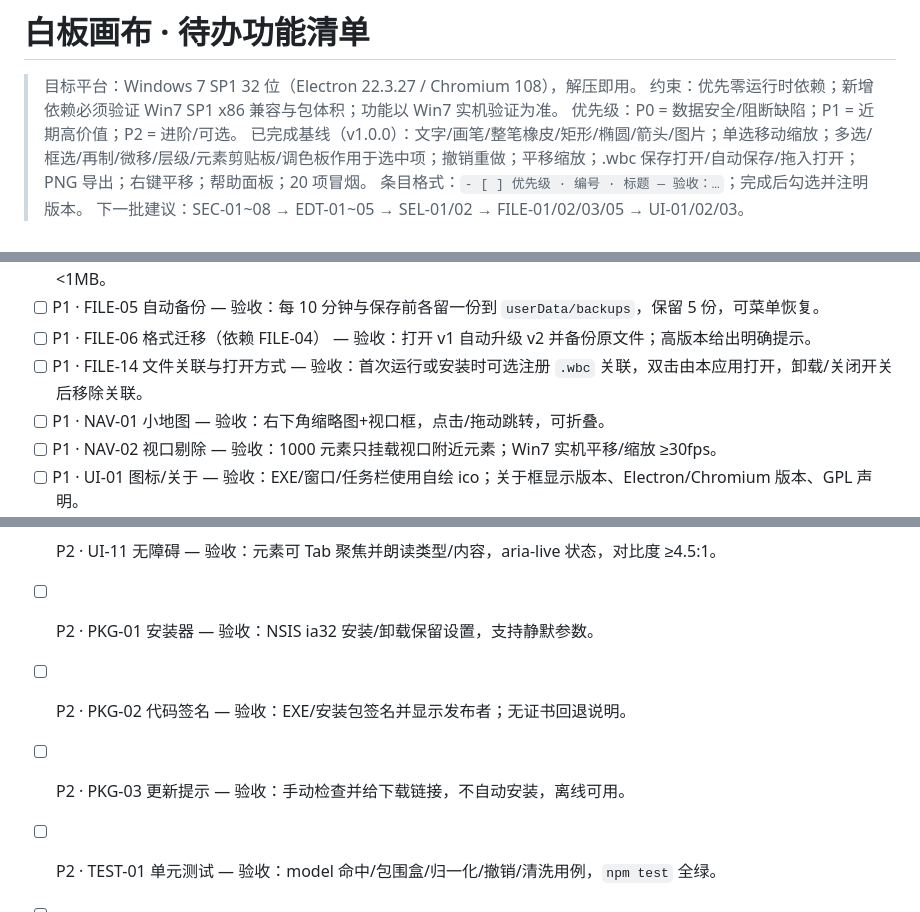
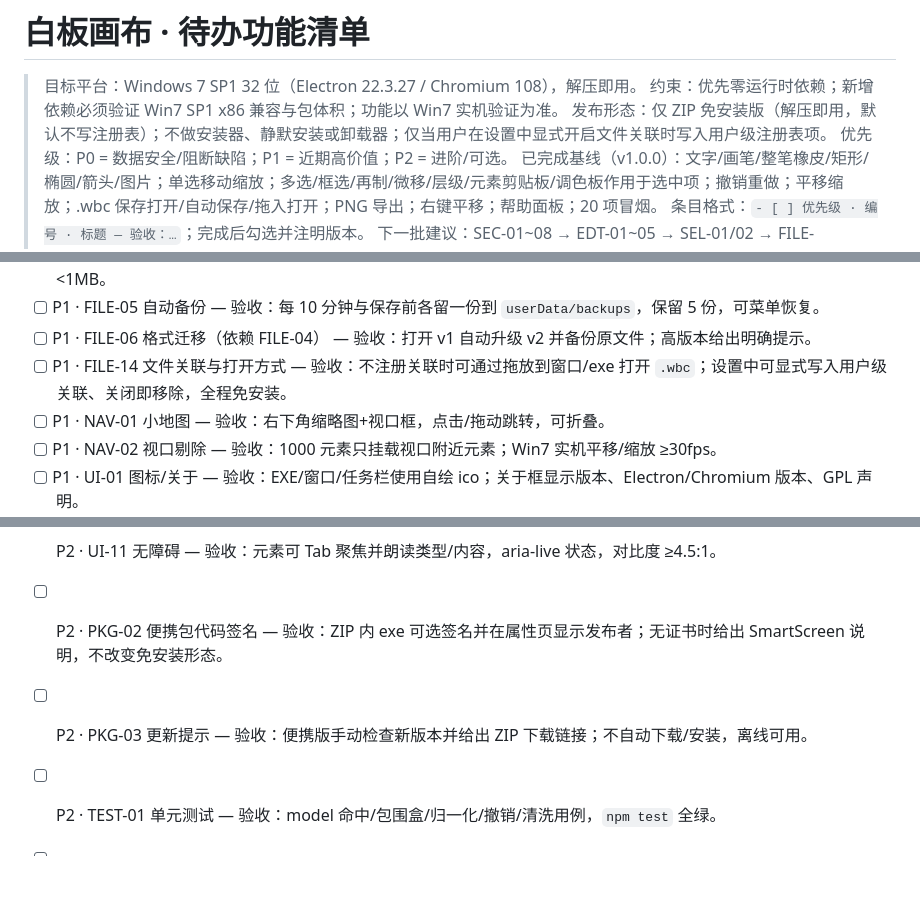
Before and after one commit to KongValley/WhiteboardCanvas, a Markdown page: todo.md, 3 parts joined by grey strips. Rendered like a GitHub page; blank space fills up the shorter version.

Commit message:
docs(todo): 明确仅 ZIP 免安装发布形态
- 新增发布形态约束：仅 ZIP 免安装版，不做安装器/静默安装/卸载器
- 移除 PKG-01 安装器条目；PKG-02/03 收敛为便携包签名与手动更新提示
- FILE-14 改为免安装关联路径：拖放直接打开，关联仅由设置显式开启
- 修正文首措辞：默认不写注册表，显式开启文件关联时才写用户级项

```diff
--- a/todo.md
+++ b/todo.md
@@ -2,6 +2,7 @@
 
 > 目标平台：Windows 7 SP1 32 位（Electron 22.3.27 / Chromium 108），解压即用。
 > 约束：优先零运行时依赖；新增依赖必须验证 Win7 SP1 x86 兼容与包体积；功能以 Win7 实机验证为准。
+> 发布形态：仅 ZIP 免安装版（解压即用，默认不写注册表）；不做安装器、静默安装或卸载器；仅当用户在设置中显式开启文件关联时写入用户级注册表项。
 > 优先级：P0 = 数据安全/阻断缺陷；P1 = 近期高价值；P2 = 进阶/可选。
 > 已完成基线（v1.0.0）：文字/画笔/整笔橡皮/矩形/椭圆/箭头/图片；单选移动缩放；多选/框选/再制/微移/层级/元素剪贴板/调色板作用于选中项；撤销重做；平移缩放；.wbc 保存打开/自动保存/拖入打开；PNG 导出；右键平移；帮助面板；20 项冒烟。
 > 条目格式：`- [ ] 优先级 · 编号 · 标题 — 验收：…`；完成后勾选并注明版本。
@@ -39,7 +40,7 @@
 - [ ] P1 · FILE-04 体积优化 — 验收：v2 图片外置 `assets/` 或 zip 容器；100 张 1MB 图保存后 zip <5MB 或主 JSON <1MB。
 - [ ] P1 · FILE-05 自动备份 — 验收：每 10 分钟与保存前各留一份到 `userData/backups`，保留 5 份，可菜单恢复。
 - [ ] P1 · FILE-06 格式迁移（依赖 FILE-04） — 验收：打开 v1 自动升级 v2 并备份原文件；高版本给出明确提示。
-- [ ] P1 · FILE-14 文件关联与打开方式 — 验收：首次运行或安装时可选注册 `.wbc` 关联，双击由本应用打开，卸载/关闭开关后移除关联。
+- [ ] P1 · FILE-14 文件关联与打开方式 — 验收：不注册关联时可通过拖放到窗口/exe 打开 `.wbc`；设置中可显式写入用户级关联、关闭即移除，全程免安装。
 - [ ] P1 · NAV-01 小地图 — 验收：右下角缩略图+视口框，点击/拖动跳转，可折叠。
 - [ ] P1 · NAV-02 视口剔除 — 验收：1000 元素只挂载视口附近元素；Win7 实机平移/缩放 ≥30fps。
 - [ ] P1 · UI-01 图标/关于 — 验收：EXE/窗口/任务栏使用自绘 ico；关于框显示版本、Electron/Chromium 版本、GPL 声明。
@@ -80,9 +81,8 @@
 - [ ] P2 · UI-09 中英双语 — 验收：界面/菜单/帮助中英切换，重启保持。
 - [ ] P2 · UI-10 自定义快捷键 — 验收：录键、冲突检测、恢复默认。
 - [ ] P2 · UI-11 无障碍 — 验收：元素可 Tab 聚焦并朗读类型/内容，aria-live 状态，对比度 ≥4.5:1。
-- [ ] P2 · PKG-01 安装器 — 验收：NSIS ia32 安装/卸载保留设置，支持静默参数。
-- [ ] P2 · PKG-02 代码签名 — 验收：EXE/安装包签名并显示发布者；无证书回退说明。
-- [ ] P2 · PKG-03 更新提示 — 验收：手动检查并给下载链接，不自动安装，离线可用。
+- [ ] P2 · PKG-02 便携包代码签名 — 验收：ZIP 内 exe 可选签名并在属性页显示发布者；无证书时给出 SmartScreen 说明，不改变免安装形态。
+- [ ] P2 · PKG-03 更新提示 — 验收：便携版手动检查新版本并给出 ZIP 下载链接；不自动下载/安装，离线可用。
 - [ ] P2 · TEST-01 单元测试 — 验收：model 命中/包围盒/归一化/撤销/清洗用例，`npm test` 全绿。
 - [ ] P2 · TEST-02 E2E 打包产物 — 验收：CDP 驱动 ia32 包完成绘制/保存/导出/拖放/快捷键，失败退出非 0。
 - [ ] P2 · TEST-03 性能基准 — 验收：1000 元素/50 图片文档记录 Win7 打开、平移、导出耗时基线并回归对比。
```
